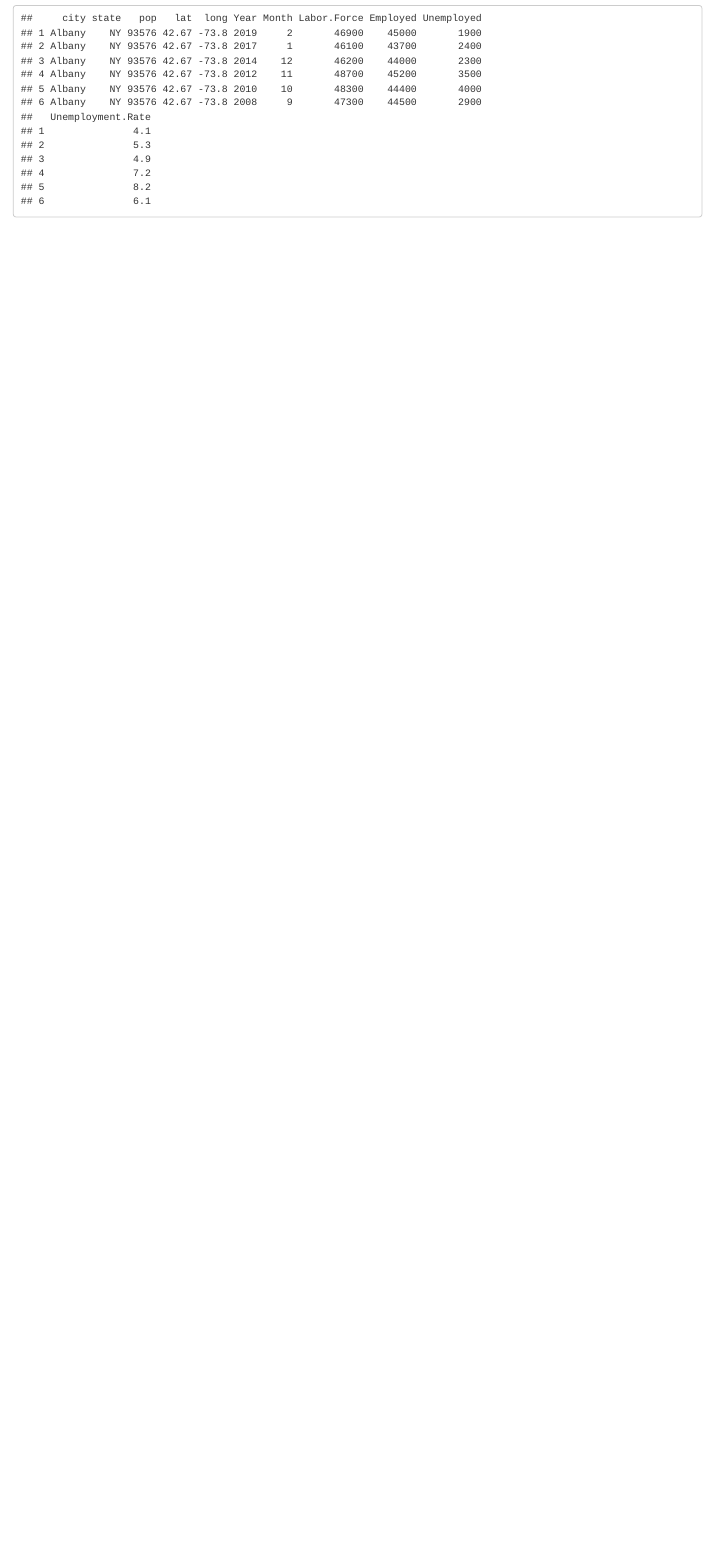
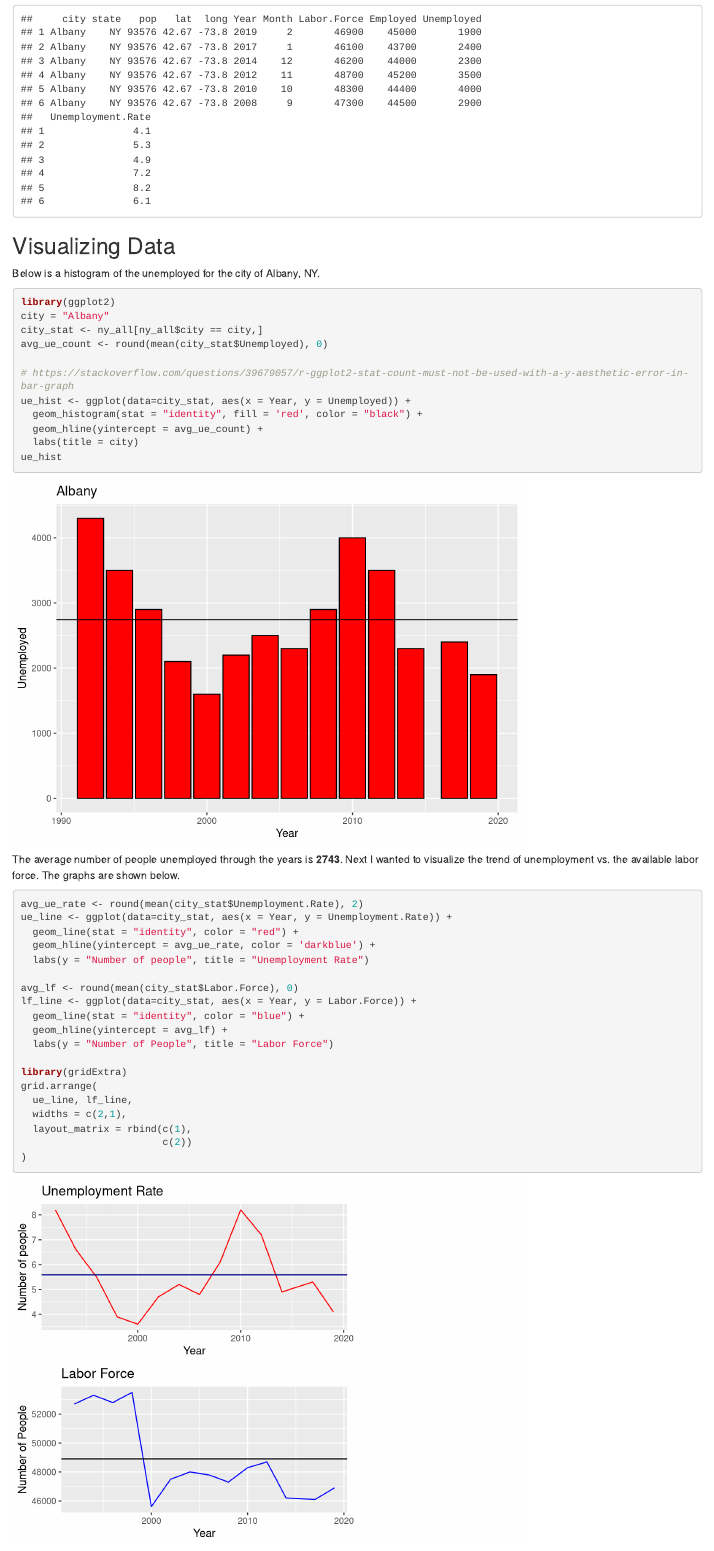
Before and after one commit to Nukeguy5/DataScience, an R Markdown document (Project 2 (Unemployment Rate - NY)/Project 2 Report.Rmd): the page in a window 1100 px wide, from 950 px down before the commit and from 1110 px down after it, so that both start at the same text. Rendered offline with R 4.5, knitr and Pandoc, with nearby package versions; some code elsewhere in the file could not run offline.

Commit message:
Updated Project 2

````diff
--- a/Project 2 (Unemployment Rate - NY)/Project 2 Report.Rmd
+++ b/Project 2 (Unemployment Rate - NY)/Project 2 Report.Rmd
@@ -74,3 +74,43 @@ This left me with **`r print(length(unique(ny_all$city)))`** cities to individua
 ```{r}
 head(ny_all)
 ```
+
+## Visualizing Data
+
+Below is a histogram of the unemployed for the city of Albany, NY.
+
+```{r}
+library(ggplot2)
+city = "Albany"
+city_stat <- ny_all[ny_all$city == city,]
+avg_ue_count <- round(mean(city_stat$Unemployed), 0)
+
+# https://stackoverflow.com/questions/39679057/r-ggplot2-stat-count-must-not-be-used-with-a-y-aesthetic-error-in-bar-graph
+ue_hist <- ggplot(data=city_stat, aes(x = Year, y = Unemployed)) +
+  geom_histogram(stat = "identity", fill = 'red', color = "black") +
+  geom_hline(yintercept = avg_ue_count) +
+  labs(title = city)
+ue_hist
+```
+
+The average number of people unemployed through the years is **`r avg_ue_count`**. Next I wanted to visualize the trend of unemployment vs. the available labor force. The graphs are shown below.
+
+```{r}
+avg_ue_rate <- round(mean(city_stat$Unemployment.Rate), 2)
+ue_line <- ggplot(data=city_stat, aes(x = Year, y = Unemployment.Rate)) +
+  geom_line(stat = "identity", color = "red") +
+  geom_hline(yintercept = avg_ue_rate, color = 'darkblue') +
+  labs(y = "Number of people", title = "Unemployment Rate")
+
+avg_lf <- round(mean(city_stat$Labor.Force), 0)
+lf_line <- ggplot(data=city_stat, aes(x = Year, y = Labor.Force)) +
+  geom_line(stat = "identity", color = "blue") +
+  geom_hline(yintercept = avg_lf) +
+  labs(y = "Number of People", title = "Labor Force")
+
+library(gridExtra)
+grid.arrange(
+  ue_line, lf_line,
+  widths = c(2,1),
+  layout_matrix = rbind(c(1),
+                        c(2))
````
Also changed, not shown: Project 2 (Unemployment Rate - NY)/charts.R (+10 -13 lines), Project 2 (Unemployment Rate - NY)/interactive.R (added, +12 -0 lines), Project 2 (Unemployment Rate - NY)/Project_2_Report.html, Project 2 (Unemployment Rate - NY)/Project 2 Report.Rmd (6 more changed lines).
